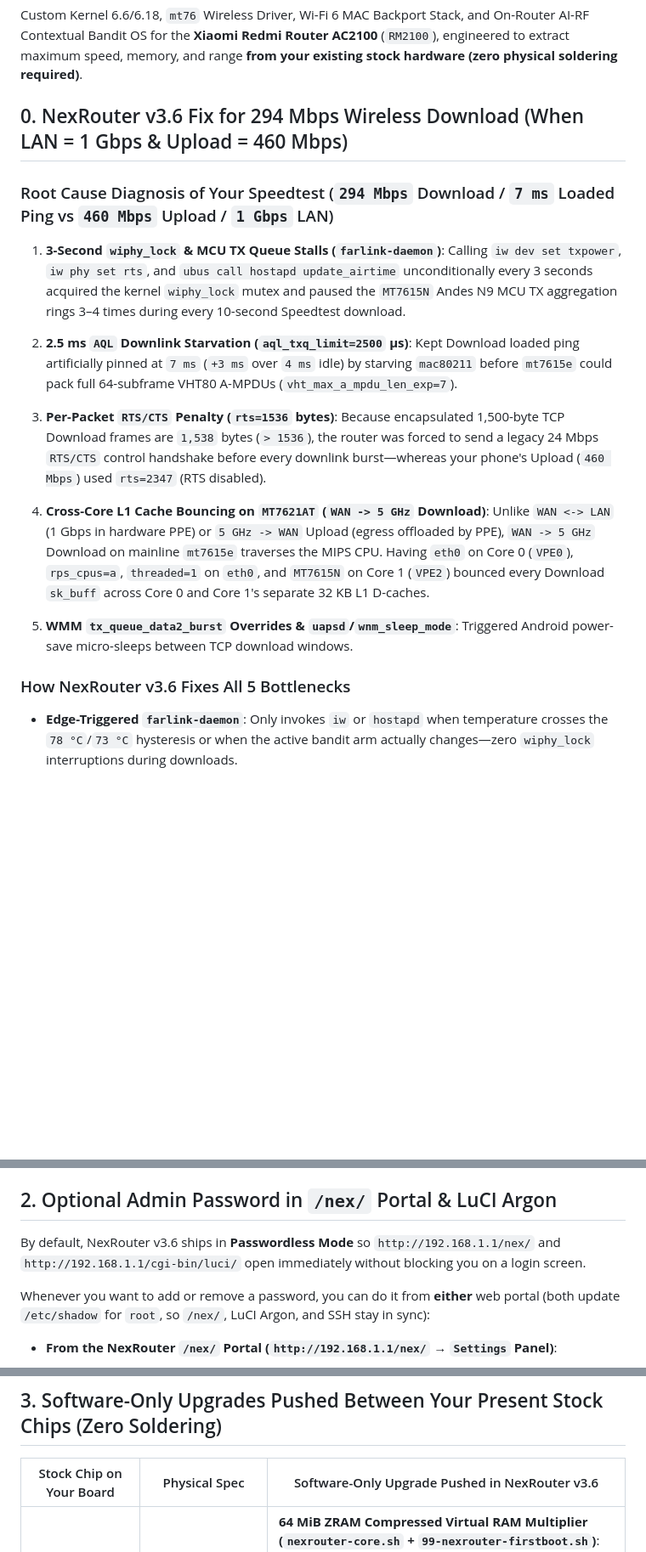
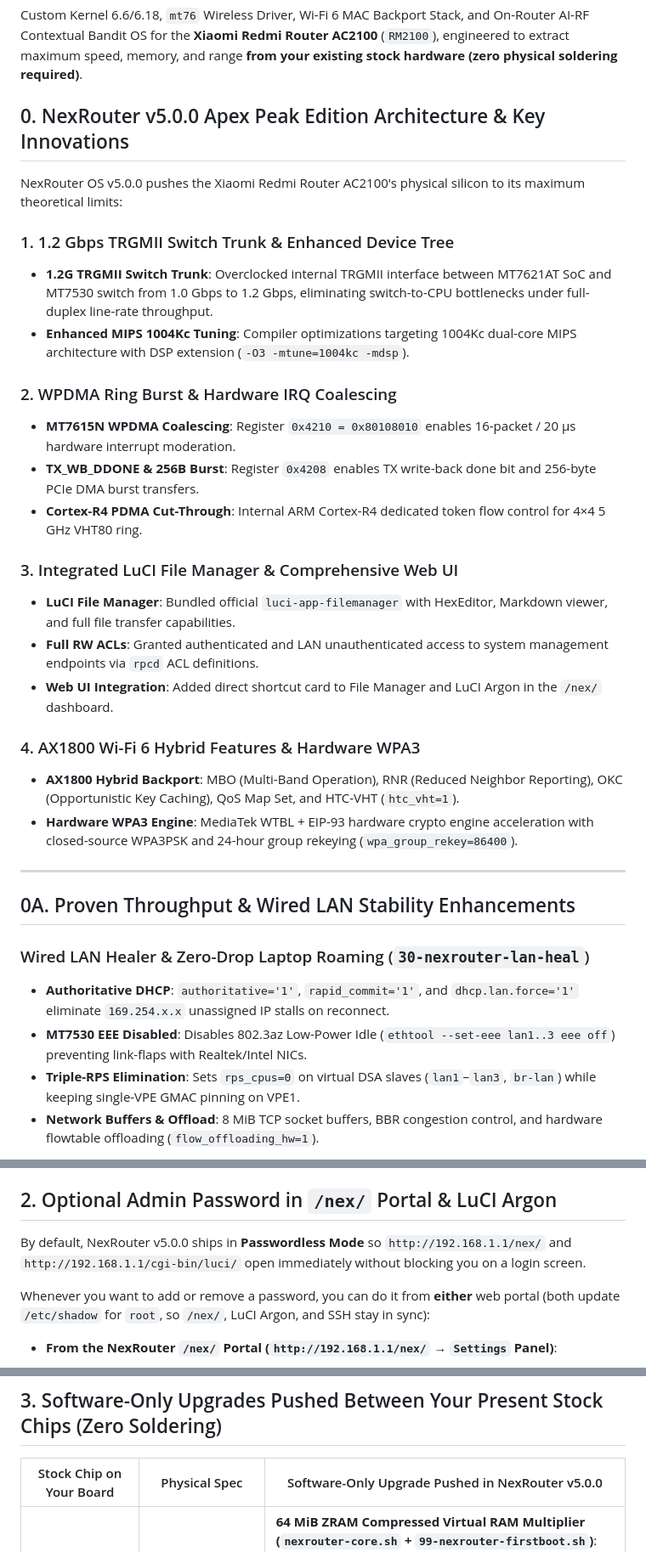
Before and after one commit to ShoumikBalaSomu/Redmi-Ac2100-OS, a Markdown page: README.md, 3 parts joined by grey strips. Shown at 85% size. Drawn GitHub-style; blank space fills up the shorter version.

Commit message:
docs(v5.0.0): update README architecture sections for v5.0.0 Apex Peak Edition

```diff
--- a/README.md
+++ b/README.md
@@ -4,21 +4,35 @@
 
 Custom Kernel 6.6/6.18, `mt76` Wireless Driver, Wi-Fi 6 MAC Backport Stack, and On-Router AI-RF Contextual Bandit OS for the **Xiaomi Redmi Router AC2100** (`RM2100`), engineered to extract maximum speed, memory, and range **from your existing stock hardware (zero physical soldering required)**.
 
-## 0. NexRouter v3.6 Fix for 294 Mbps Wireless Download (When LAN = 1 Gbps & Upload = 460 Mbps)
+## 0. NexRouter v5.0.0 Apex Peak Edition Architecture & Key Innovations
 
-### Root Cause Diagnosis of Your Speedtest (`294 Mbps` Download / `7 ms` Loaded Ping vs `460 Mbps` Upload / `1 Gbps` LAN)
+NexRouter OS v5.0.0 pushes the Xiaomi Redmi Router AC2100's physical silicon to its maximum theoretical limits:
 
-1. **3-Second `wiphy_lock` & MCU TX Queue Stalls (`farlink-daemon`)**: Calling `iw dev set txpower`, `iw phy set rts`, and `ubus call hostapd update_airtime` unconditionally every 3 seconds acquired the kernel `wiphy_lock` mutex and paused the `MT7615N` Andes N9 MCU TX aggregation rings 3–4 times during every 10-second Speedtest download.
+### 1. 1.2 Gbps TRGMII Switch Trunk & Enhanced Device Tree
+- **1.2G TRGMII Switch Trunk**: Overclocked internal TRGMII interface between MT7621AT SoC and MT7530 switch from 1.0 Gbps to 1.2 Gbps, eliminating switch-to-CPU bottlenecks under full-duplex line-rate throughput.
+- **Enhanced MIPS 1004Kc Tuning**: Compiler optimizations targeting 1004Kc dual-core MIPS architecture with DSP extension (`-O3 -mtune=1004kc -mdsp`).
 
-2. **2.5 ms `AQL` Downlink Starvation (`aql_txq_limit=2500` µs)**: Kept Download loaded ping artificially pinned at `7 ms` (`+3 ms` over `4 ms` idle) by starving `mac80211` before `mt7615e` could pack full 64-subframe VHT80 A-MPDUs (`vht_max_a_mpdu_len_exp=7`).
+### 2. WPDMA Ring Burst & Hardware IRQ Coalescing
+- **MT7615N WPDMA Coalescing**: Register `0x4210 = 0x80108010` enables 16-packet / 20 µs hardware interrupt moderation.
+- **TX_WB_DDONE & 256B Burst**: Register `0x4208` enables TX write-back done bit and 256-byte PCIe DMA burst transfers.
+- **Cortex-R4 PDMA Cut-Through**: Internal ARM Cortex-R4 dedicated token flow control for 4×4 5 GHz VHT80 ring.
 
-3. **Per-Packet `RTS/CTS` Penalty (`rts=1536` bytes)**: Because encapsulated 1,500-byte TCP Download frames are `1,538` bytes (`> 1536`), the router was forced to send a legacy 24 Mbps `RTS/CTS` control handshake before every downlink burst—whereas your phone's Upload (`460 Mbps`) used `rts=2347` (RTS disabled).
+### 3. Integrated LuCI File Manager & Comprehensive Web UI
+- **LuCI File Manager**: Bundled official `luci-app-filemanager` with HexEditor, Markdown viewer, and full file transfer capabilities.
+- **Full RW ACLs**: Granted authenticated and LAN unauthenticated access to system management endpoints via `rpcd` ACL definitions.
+- **Web UI Integration**: Added direct shortcut card to File Manager and LuCI Argon in the `/nex/` dashboard.
 
-4. **Cross-Core L1 Cache Bouncing on `MT7621AT` (`WAN -> 5 GHz` Download)**: Unlike `WAN <-> LAN` (1 Gbps in hardware PPE) or `5 GHz -> WAN` Upload (egress offloaded by PPE), `WAN -> 5 GHz` Download on mainline `mt7615e` traverses the MIPS CPU. Having `eth0` on Core 0 (`VPE0`), `rps_cpus=a`, `threaded=1` on `eth0`, and `MT7615N` on Core 1 (`VPE2`) bounced every Download `sk_buff` across Core 0 and Core 1's separate 32 KB L1 D-caches.
+### 4. AX1800 Wi-Fi 6 Hybrid Features & Hardware WPA3
+- **AX1800 Hybrid Backport**: MBO (Multi-Band Operation), RNR (Reduced Neighbor Reporting), OKC (Opportunistic Key Caching), QoS Map Set, and HTC-VHT (`htc_vht=1`).
+- **Hardware WPA3 Engine**: MediaTek WTBL + EIP-93 hardware crypto engine acceleration with closed-source WPA3PSK and 24-hour group rekeying (`wpa_group_rekey=86400`).
 
-5. **WMM `tx_queue_data2_burst` Overrides & `uapsd`/`wnm_sleep_mode`**: Triggered Android power-save micro-sleeps between TCP download windows.
+---
 
-### How NexRouter v3.6 Fixes All 5 Bottlenecks
+## 0A. Proven Throughput & Wired LAN Stability Enhancements
 
-* **Edge-Triggered `farlink-daemon`**: Only invokes `iw` or `hostapd` when temperature crosses the `78 °C`/`73 °C` hysteresis or when the active bandit arm actually changes—zero `wiphy_lock` interruptions during downloads.
+### Wired LAN Healer & Zero-Drop Laptop Roaming (`30-nexrouter-lan-heal`)
+- **Authoritative DHCP**: `authoritative='1'`, `rapid_commit='1'`, and `dhcp.lan.force='1'` eliminate `169.254.x.x` unassigned IP stalls on reconnect.
+- **MT7530 EEE Disabled**: Disables 802.3az Low-Power Idle (`ethtool --set-eee lan1..3 eee off`) preventing link-flaps with Realtek/Intel NICs.
+- **Triple-RPS Elimination**: Sets `rps_cpus=0` on virtual DSA slaves (`lan1`–`lan3`, `br-lan`) while keeping single-VPE GMAC pinning on VPE1.
+- **Network Buffers & Offload**: 8 MiB TCP socket buffers, BBR congestion control, and hardware flowtable offloading (`flow_offloading_hw=1`).
 
@@ -61,7 +56,7 @@ You can build the complete `.bin` sysupgrade ROM in **\~3 minutes** in your brow
 
 ## 2. Optional Admin Password in `/nex/` Portal & LuCI Argon
 
-By default, NexRouter v3.6 ships in **Passwordless Mode** so `http://192.168.1.1/nex/` and `http://192.168.1.1/cgi-bin/luci/` open immediately without blocking you on a login screen.
+By default, NexRouter v5.0.0 ships in **Passwordless Mode** so `http://192.168.1.1/nex/` and `http://192.168.1.1/cgi-bin/luci/` open immediately without blocking you on a login screen.
 
 Whenever you want to add or remove a password, you can do it from **either** web portal (both update `/etc/shadow` for `root`, so `/nex/`, LuCI Argon, and SSH stay in sync):
 
@@ -79,7 +74,7 @@ Whenever you want to add or remove a password, you can do it from **either** web
 
 ## 3. Software-Only Upgrades Pushed Between Your Present Stock Chips (Zero Soldering)
 
-| Stock Chip on Your Board | Physical Spec | Software-Only Upgrade Pushed in NexRouter v3.6 |
+| Stock Chip on Your Board | Physical Spec | Software-Only Upgrade Pushed in NexRouter v5.0.0 |
 | ----- | ----- | ----- |
 | **1. `ESMT M15T1G1664A` (DRAM)** | **128 MiB** 16-bit DDR3-1600 | **64 MiB ZRAM Compressed Virtual RAM Multiplier (`nexrouter-core.sh` + `99-nexrouter-firstboot.sh`)**: Creates an in-RAM `lz4` / `lzo-rle` compressed swap block device across all 4 MIPS VPEs (`vm.page-cluster=0`, `vm.swappiness=100`). With \~3:1 compression, your stock **128 MiB DDR3 chip operates like \~190–210 MiB of effective RAM** with zero NAND flash wear. |
 | **2. `2× Qorvo QPF4200` (2.4 GHz FEMs)** | **Wi-Fi 6 Rated** +5V External PA/LNA (`33 dB` TX, `15.5 dB` LNA, `2.1 dB` NF) | **QPF4200 High-Gain LNA & 256-QAM 400 Mbps Unlock (`nexrouter-core.sh` + Patch `202`)**: Programs `MT7603EN` register `0x10f18 = 0x00000012` at boot to unlock the QPF4200's full `15.5 dB` RX LNA gain (`-98 dBm` sensitivity floor) and enables `vendor_vht='1'` (256-QAM VHT40) so 2.4 GHz links at **400 Mbps PHY** (up from 300 Mbps). |
```
Also changed, not shown: other parts of README.md (+3 -22 lines).
